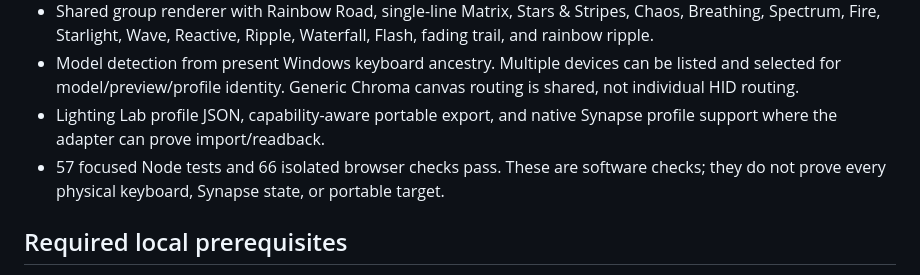
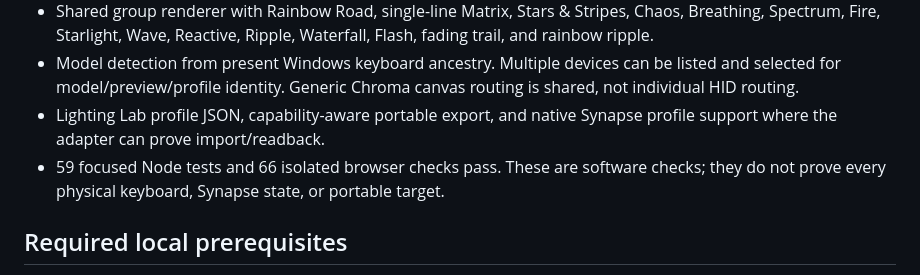
Before and after one commit to jameseby21/Lighting-Lab, a Markdown page: docs/STANDALONE-HANDOFF.md, the part around the change. Drawn GitHub-style.

Commit message:
docs: record standalone verification

```diff
--- a/docs/STANDALONE-HANDOFF.md
+++ b/docs/STANDALONE-HANDOFF.md
@@ -32,7 +32,7 @@ archives.
   for model/preview/profile identity. Generic Chroma canvas routing is shared, not individual HID routing.
 - Lighting Lab profile JSON, capability-aware portable export, and native Synapse profile support
   where the adapter can prove import/readback.
-- 57 focused Node tests and 66 isolated browser checks pass. These are software checks; they
+- 59 focused Node tests and 66 isolated browser checks pass. These are software checks; they
   do not prove every physical keyboard, Synapse state, or portable target.
 
 ## Required local prerequisites
```
